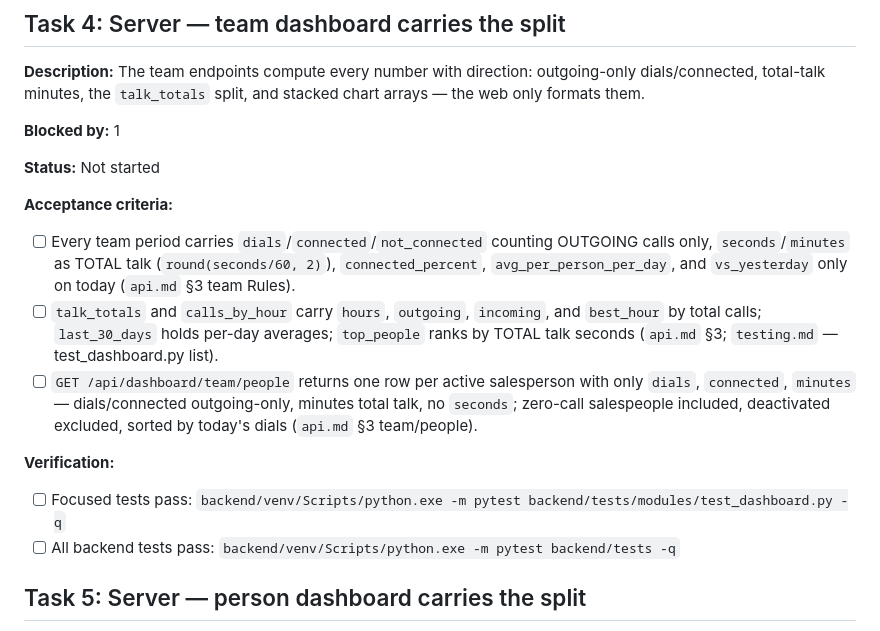
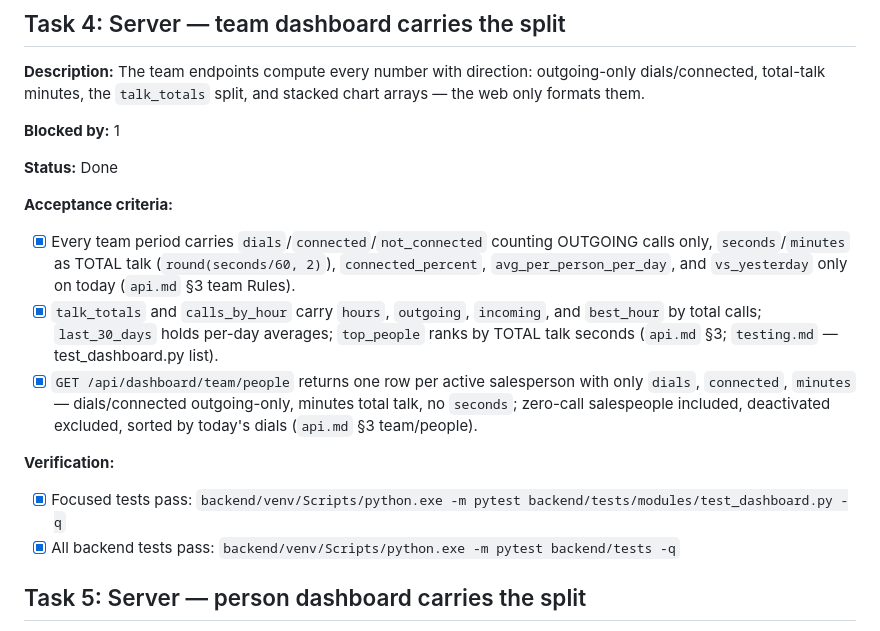
Before and after one commit to Akhilesh-pandey1/Sales-Call-Tracker, a Markdown page: agent-doc/tasks.md, the part around the change. GitHub-like rendering.

Commit message:
Marked Task 4 done in the task plan
Co-Authored-By: Claude Code <noreply@anthropic.com>

```diff
--- a/agent-doc/tasks.md
+++ b/agent-doc/tasks.md
@@ -55,16 +55,16 @@
 
 **Blocked by:** 1
 
-**Status:** Not started
+**Status:** Done
 
 **Acceptance criteria:**
-- [ ] Every team period carries `dials`/`connected`/`not_connected` counting OUTGOING calls only, `seconds`/`minutes` as TOTAL talk (`round(seconds/60, 2)`), `connected_percent`, `avg_per_person_per_day`, and `vs_yesterday` only on today (`api.md` §3 team Rules).
-- [ ] `talk_totals` and `calls_by_hour` carry `hours`, `outgoing`, `incoming`, and `best_hour` by total calls; `last_30_days` holds per-day averages; `top_people` ranks by TOTAL talk seconds (`api.md` §3; `testing.md` — test_dashboard.py list).
-- [ ] `GET /api/dashboard/team/people` returns one row per active salesperson with only `dials`, `connected`, `minutes` — dials/connected outgoing-only, minutes total talk, no `seconds`; zero-call salespeople included, deactivated excluded, sorted by today's dials (`api.md` §3 team/people).
+- [x] Every team period carries `dials`/`connected`/`not_connected` counting OUTGOING calls only, `seconds`/`minutes` as TOTAL talk (`round(seconds/60, 2)`), `connected_percent`, `avg_per_person_per_day`, and `vs_yesterday` only on today (`api.md` §3 team Rules).
+- [x] `talk_totals` and `calls_by_hour` carry `hours`, `outgoing`, `incoming`, and `best_hour` by total calls; `last_30_days` holds per-day averages; `top_people` ranks by TOTAL talk seconds (`api.md` §3; `testing.md` — test_dashboard.py list).
+- [x] `GET /api/dashboard/team/people` returns one row per active salesperson with only `dials`, `connected`, `minutes` — dials/connected outgoing-only, minutes total talk, no `seconds`; zero-call salespeople included, deactivated excluded, sorted by today's dials (`api.md` §3 team/people).
 
 **Verification:**
-- [ ] Focused tests pass: `backend/venv/Scripts/python.exe -m pytest backend/tests/modules/test_dashboard.py -q`
-- [ ] All backend tests pass: `backend/venv/Scripts/python.exe -m pytest backend/tests -q`
+- [x] Focused tests pass: `backend/venv/Scripts/python.exe -m pytest backend/tests/modules/test_dashboard.py -q`
+- [x] All backend tests pass: `backend/venv/Scripts/python.exe -m pytest backend/tests -q`
 
 ## Task 5: Server — person dashboard carries the split
 
```
